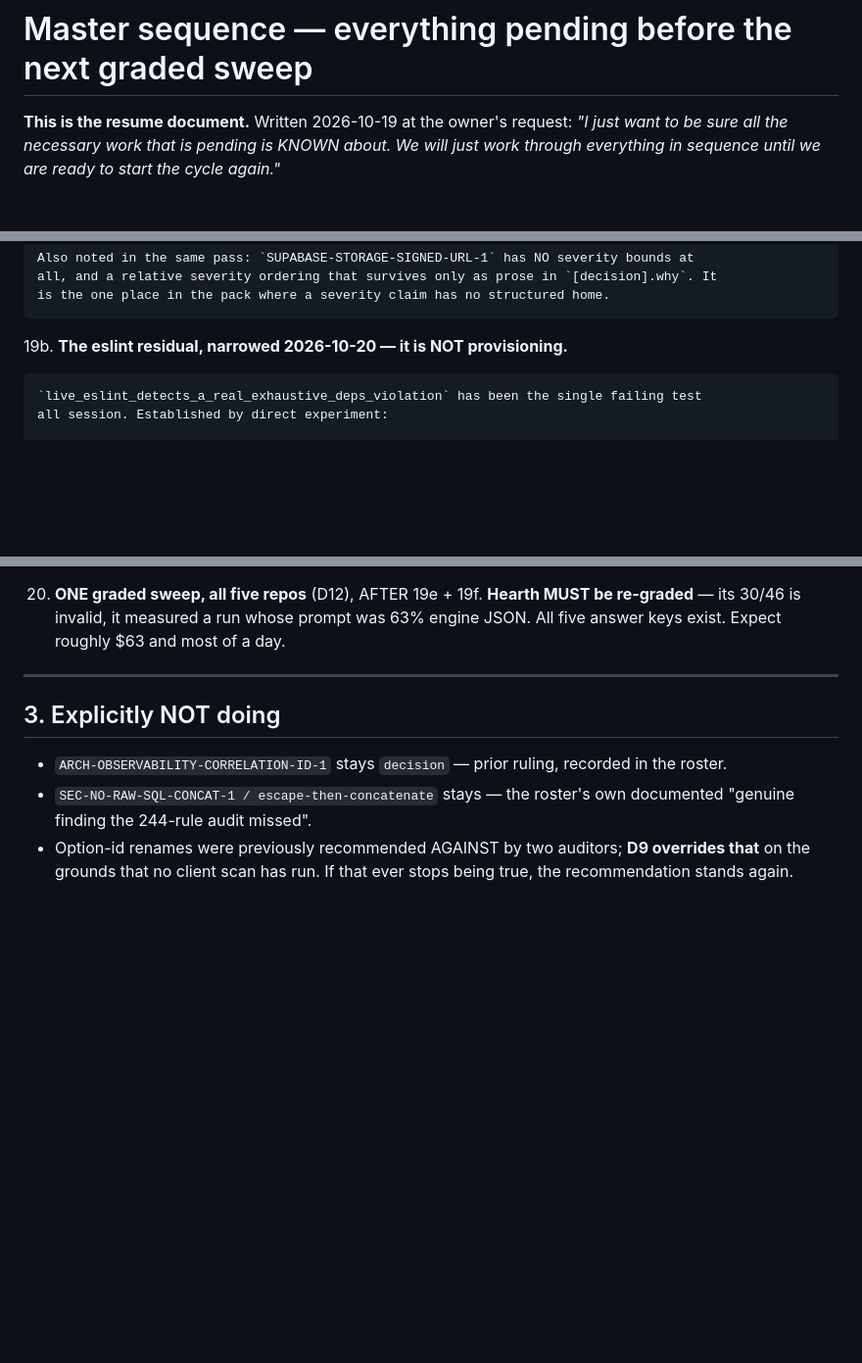
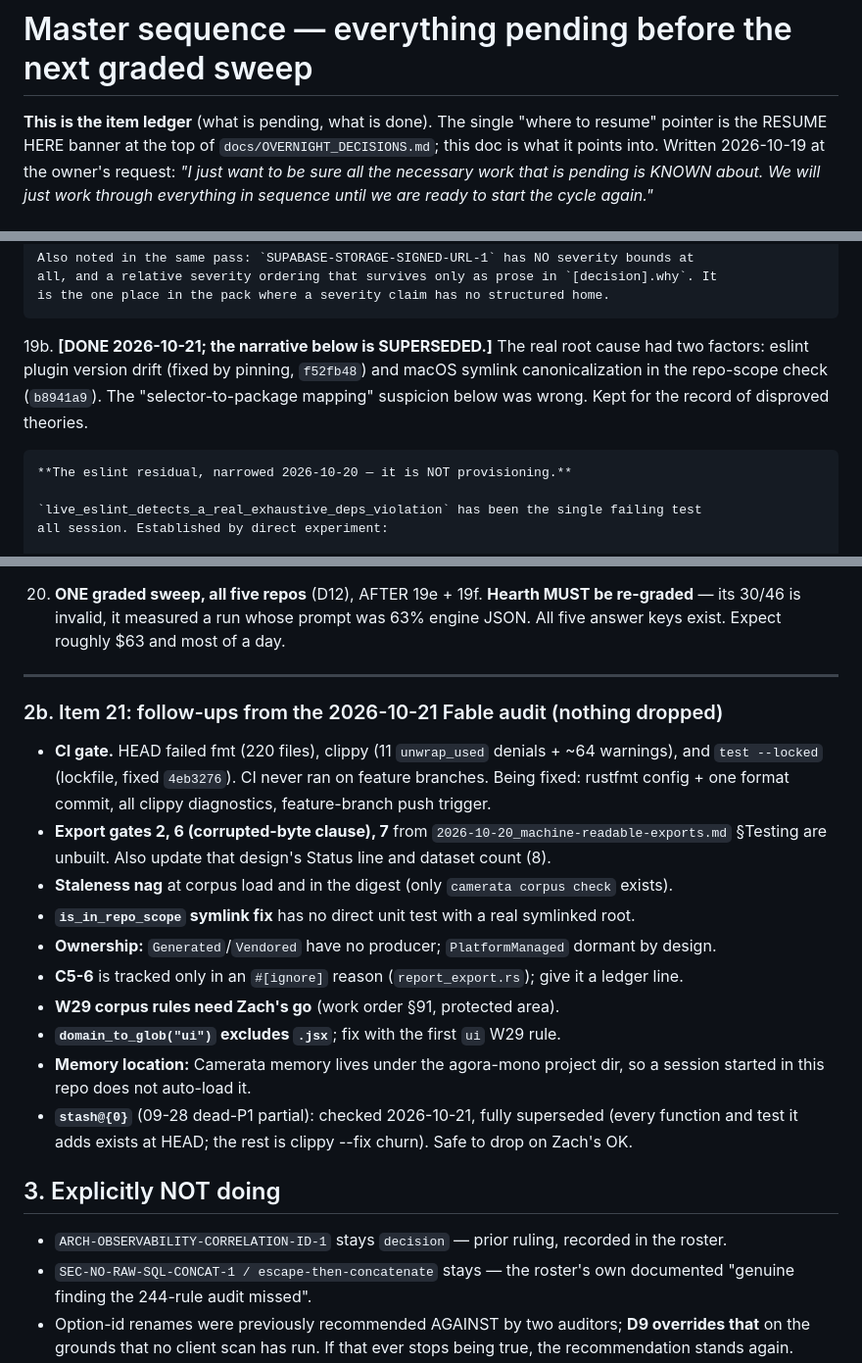
Before and after one commit to zernst3/camerata-orchestrator, a Markdown page: docs/plans/2026-10-19_MASTER-SEQUENCE.md, 3 parts joined by grey strips. Shown at 98% size. Drawn GitHub-style; blank space fills up the shorter version.

```diff
--- a/docs/plans/2026-10-19_MASTER-SEQUENCE.md
+++ b/docs/plans/2026-10-19_MASTER-SEQUENCE.md
@@ -1,6 +1,8 @@
 # Master sequence — everything pending before the next graded sweep
 
-**This is the resume document.** Written 2026-10-19 at the owner's request: *"I just want to be
+**This is the item ledger** (what is pending, what is done). The single "where to resume" pointer is
+the RESUME HERE banner at the top of `docs/OVERNIGHT_DECISIONS.md`; this doc is what it points into.
+Written 2026-10-19 at the owner's request: *"I just want to be
 sure all the necessary work that is pending is KNOWN about. We will just work through
 everything in sequence until we are ready to start the cycle again."*
 
@@ -246,7 +281,12 @@ _Doc step (standing): update `OVERVIEW.md` + the relevant deep doc before markin
     all, and a relative severity ordering that survives only as prose in `[decision].why`. It
     is the one place in the pack where a severity claim has no structured home.
 
-19b. **The eslint residual, narrowed 2026-10-20 — it is NOT provisioning.**
+19b. **[DONE 2026-10-21; the narrative below is SUPERSEDED.]** The real root cause had two factors:
+    eslint plugin version drift (fixed by pinning, `f52fb48`) and macOS symlink canonicalization in
+    the repo-scope check (`b8941a9`). The "selector-to-package mapping" suspicion below was wrong.
+    Kept for the record of disproved theories.
+
+    **The eslint residual, narrowed 2026-10-20 — it is NOT provisioning.**
 
     `live_eslint_detects_a_real_exhaustive_deps_violation` has been the single failing test
     all session. Established by direct experiment:
@@ -327,6 +367,24 @@ _Doc step (standing): update `OVERVIEW.md` + the relevant deep doc before markin
 
 ---
 
+### 2b. Item 21: follow-ups from the 2026-10-21 Fable audit (nothing dropped)
+
+- **CI gate.** HEAD failed fmt (220 files), clippy (11 `unwrap_used` denials + ~64 warnings), and
+  `test --locked` (lockfile, fixed `4eb3276`). CI never ran on feature branches. Being fixed:
+  rustfmt config + one format commit, all clippy diagnostics, feature-branch push trigger.
+- **Export gates 2, 6 (corrupted-byte clause), 7** from `2026-10-20_machine-readable-exports.md`
+  §Testing are unbuilt. Also update that design's Status line and dataset count (8).
+- **Staleness nag** at corpus load and in the digest (only `camerata corpus check` exists).
+- **`is_in_repo_scope` symlink fix** has no direct unit test with a real symlinked root.
+- **Ownership:** `Generated`/`Vendored` have no producer; `PlatformManaged` dormant by design.
+- **C5-6** is tracked only in an `#[ignore]` reason (`report_export.rs`); give it a ledger line.
+- **W29 corpus rules need Zach's go** (work order §91, protected area).
+- **`domain_to_glob("ui")` excludes `.jsx`**; fix with the first `ui` W29 rule.
+- **Memory location:** Camerata memory lives under the agora-mono project dir, so a session
+  started in this repo does not auto-load it.
+- **`stash@{0}`** (09-28 dead-P1 partial): checked 2026-10-21, fully superseded (every function
+  and test it adds exists at HEAD; the rest is clippy --fix churn). Safe to drop on Zach's OK.
+
 ## 3. Explicitly NOT doing
 
 - `ARCH-OBSERVABILITY-CORRELATION-ID-1` stays `decision` — prior ruling, recorded in the roster.
```
Also changed, not shown: other parts of docs/plans/2026-10-19_MASTER-SEQUENCE.md (+36 -3 lines), docs/OVERNIGHT_DECISIONS.md (+20 -9 lines).
